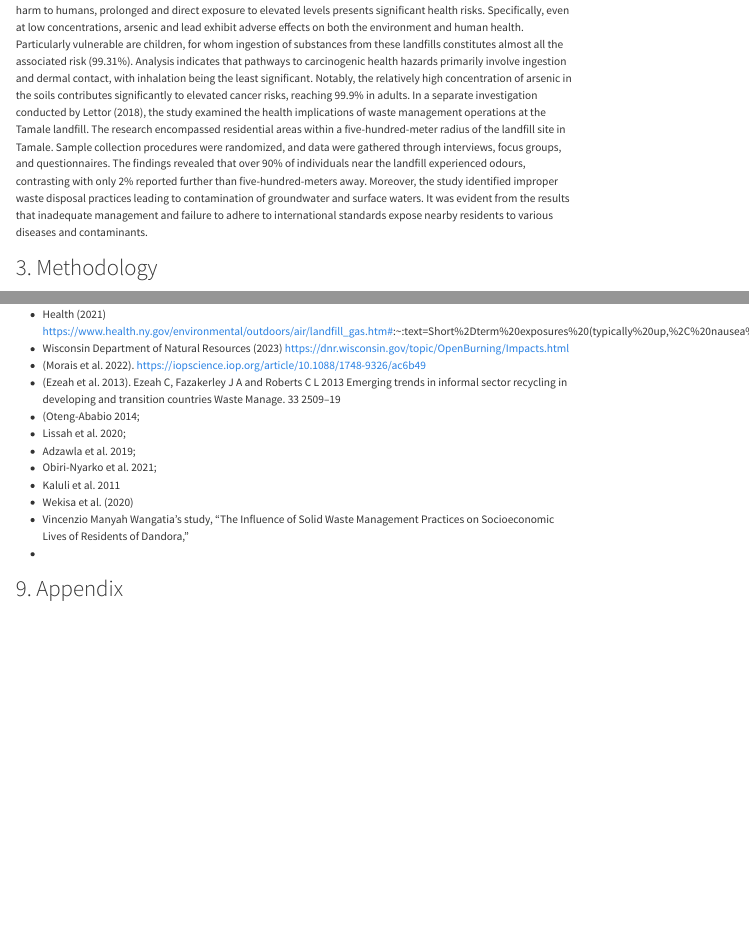
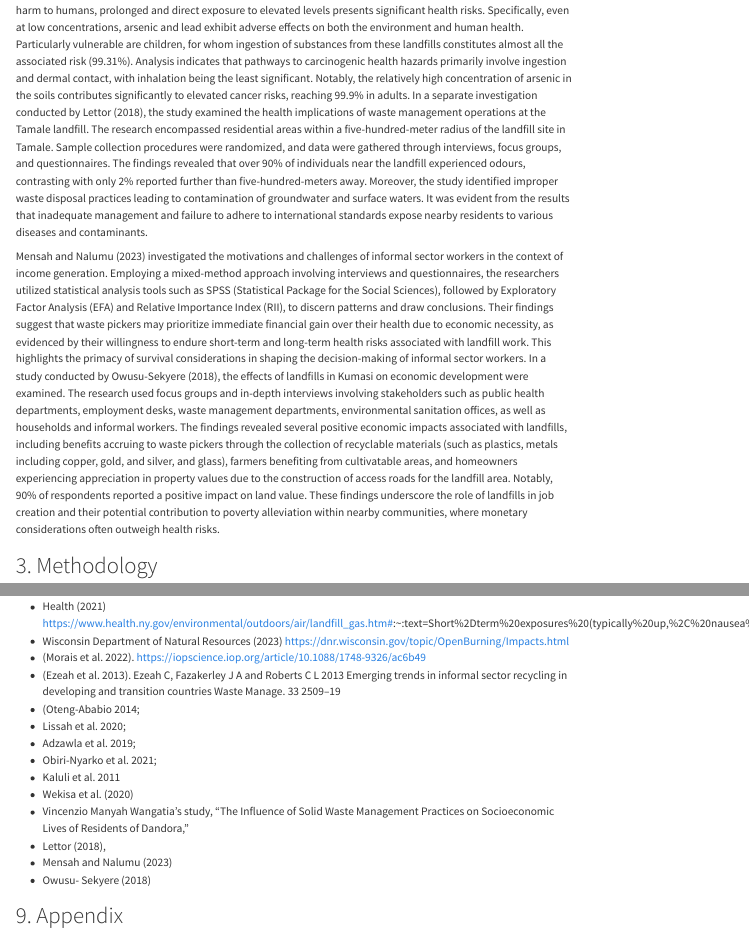
Before and after one commit to labanyapaul/Empirical_Research, a Quarto document (Milestones1.qmd): the page in a window 1100 px wide, from 1540 px down, and a second part further down, joined at a grey line. Rendered offline with R 4.5, knitr and Pandoc in place of Quarto, with nearby package versions; menus at the side of the page are left out.

Commit message:
:memo: Milestone1 Version1.

```diff
--- a/Milestones1.qmd
+++ b/Milestones1.qmd
@@ -39,6 +39,9 @@ In a similar context, Dr. Simon K. Kimani's research delved into the impact of p
 
 In the context of Ghana, Obiri- Nyarko et al.'s study (2021) collected soil samples from various zones in the Kpone landfill site to investigate key variables: the quantity and spatial distribution of heavy metals and their effects on health risks and agricultural suitability. The investigation into heavy metal contamination—such as arsenic, copper, zinc, lead, and mercury—in landfill soil reveal that while low concentrations of these metals may not pose immediate harm to humans, prolonged and direct exposure to elevated levels presents significant health risks. Specifically, even at low concentrations, arsenic and lead exhibit adverse effects on both the environment and human health. Particularly vulnerable are children, for whom ingestion of substances from these landfills constitutes almost all the associated risk (99.31%). Analysis indicates that pathways to carcinogenic health hazards primarily involve ingestion and dermal contact, with inhalation being the least significant. Notably, the relatively high concentration of arsenic in the soils contributes significantly to elevated cancer risks, reaching 99.9% in adults. In a separate investigation conducted by Lettor (2018), the study examined the health implications of waste management operations at the Tamale landfill. The research encompassed residential areas within a five-hundred-meter radius of the landfill site in Tamale. Sample collection procedures were randomized, and data were gathered through interviews, focus groups, and questionnaires. The findings revealed that over 90% of individuals near the landfill experienced odours, contrasting with only 2% reported further than five-hundred-meters away. Moreover, the study identified improper waste disposal practices leading to contamination of groundwater and surface waters. It was evident from the results that inadequate management and failure to adhere to international standards expose nearby residents to various diseases and contaminants.
 
+Mensah and Nalumu (2023) investigated the motivations and challenges of informal sector workers in the context of income generation. Employing a mixed-method approach involving interviews and questionnaires, the researchers utilized statistical analysis tools such as SPSS (Statistical Package for the Social Sciences), followed by Exploratory Factor Analysis (EFA) and Relative Importance Index (RII), to discern patterns and draw conclusions. Their findings suggest that waste pickers may prioritize immediate financial gain over their health due to economic necessity, as evidenced by their willingness to endure short-term and long-term health risks associated with landfill work. This highlights the primacy of survival considerations in shaping the decision-making of informal sector workers. In a study conducted by Owusu-Sekyere (2018), the effects of landfills in Kumasi on economic development were examined. The research used focus groups and in-depth interviews involving stakeholders such as public health departments, employment desks, waste management departments, environmental sanitation offices, as well as households and informal workers. The findings revealed several positive economic impacts associated with landfills, including benefits accruing to waste pickers through the collection of recyclable materials (such as plastics, metals including copper, gold, and silver, and glass), farmers benefiting from cultivatable areas, and homeowners experiencing appreciation in property values due to the construction of access roads for the landfill area. Notably, 90% of respondents reported a positive impact on land value. These findings underscore the role of landfills in job creation and their potential contribution to poverty alleviation within nearby communities, where monetary considerations often outweigh health risks.
+
+
 
 # 3. Methodology
 
@@ -79,7 +82,10 @@ Two Way Fixed Effects Model
 -	Kaluli et al. 2011
 -	Wekisa et al. (2020)
 -	Vincenzio Manyah Wangatia's study, "The Influence of Solid Waste Management Practices on Socioeconomic Lives of Residents of Dandora,"
--
+-	Lettor (2018),
+-	Mensah and Nalumu (2023)
+-	Owusu- Sekyere (2018)
+
 
 
 
```
Also changed, not shown: Milestones1.html.
